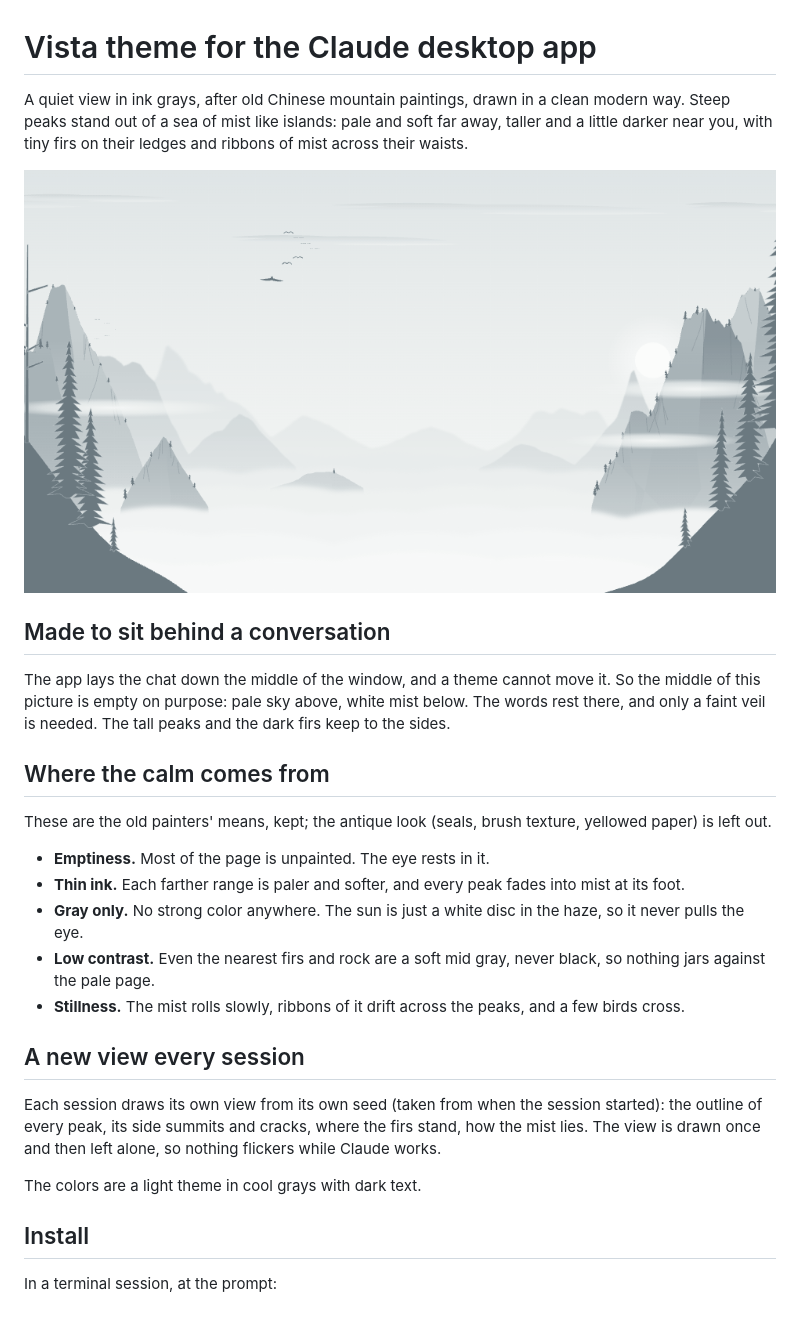
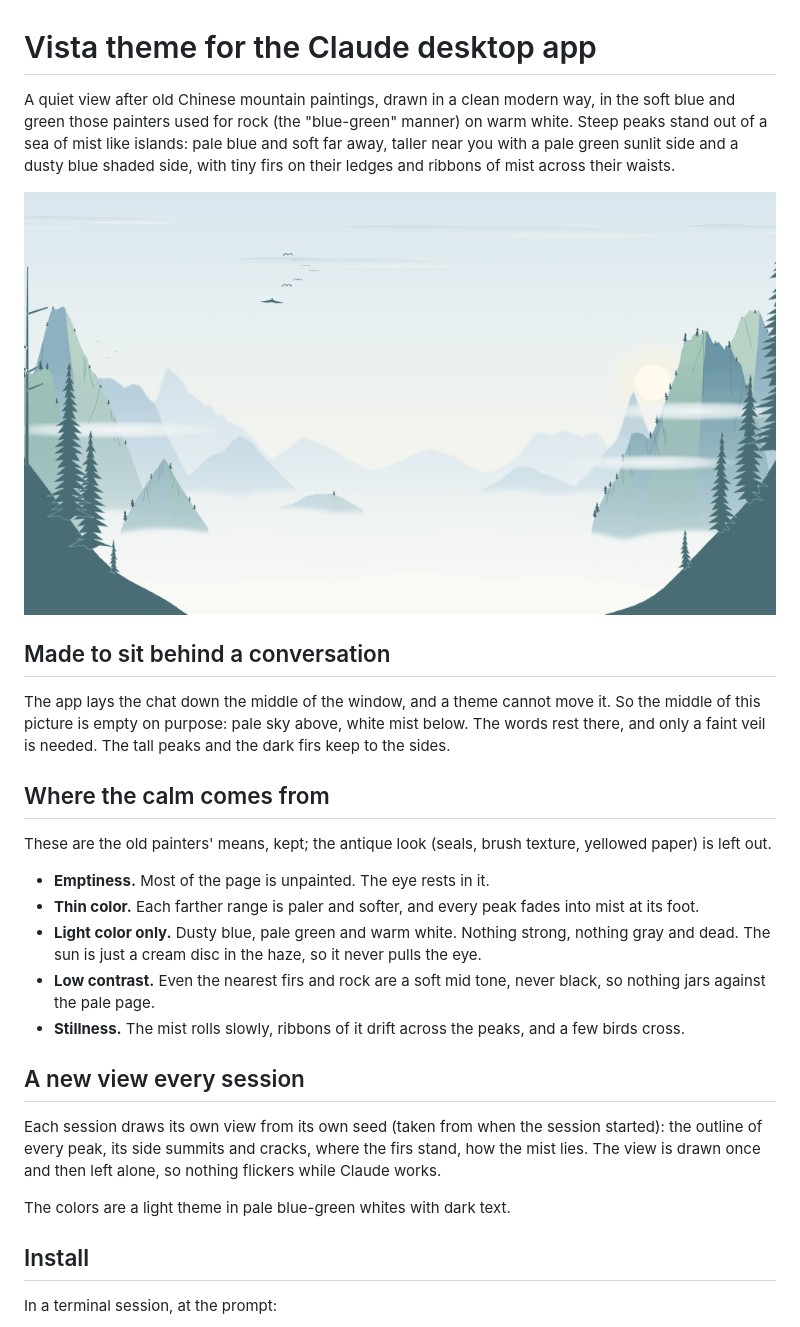
Before and after one commit to cktang88/claude-vista-theme, a Markdown page: README.md, the part around one of its changes. GitHub-like rendering; pictures changed too: docs/preview.gif.

Commit message:
Bring light color back: dusty blue and pale green peaks, warm white mist, pale blue sky

```diff
--- a/README.md
+++ b/README.md
@@ -1,4 +1,4 @@
 # Vista theme for the Claude desktop app
 
-A quiet view in ink grays, after old Chinese mountain paintings, drawn in a clean modern way. Steep peaks stand out of a sea of mist like islands: pale and soft far away, taller and a little darker near you, with tiny firs on their ledges and ribbons of mist across their waists.
+A quiet view after old Chinese mountain paintings, drawn in a clean modern way, in the soft blue and green those painters used for rock (the "blue-green" manner) on warm white. Steep peaks stand out of a sea of mist like islands: pale blue and soft far away, taller near you with a pale green sunlit side and a dusty blue shaded side, with tiny firs on their ledges and ribbons of mist across their waists.
 
@@ -13,16 +13,16 @@ The app lays the chat down the middle of the window, and a theme cannot move it.
 These are the old painters' means, kept; the antique look (seals, brush texture, yellowed paper) is left out.
 
 - **Emptiness.** Most of the page is unpainted. The eye rests in it.
-- **Thin ink.** Each farther range is paler and softer, and every peak fades into mist at its foot.
-- **Gray only.** No strong color anywhere. The sun is just a white disc in the haze, so it never pulls the eye.
-- **Low contrast.** Even the nearest firs and rock are a soft mid gray, never black, so nothing jars against the pale page.
+- **Thin color.** Each farther range is paler and softer, and every peak fades into mist at its foot.
+- **Light color only.** Dusty blue, pale green and warm white. Nothing strong, nothing gray and dead. The sun is just a cream disc in the haze, so it never pulls the eye.
+- **Low contrast.** Even the nearest firs and rock are a soft mid tone, never black, so nothing jars against the pale page.
 - **Stillness.** The mist rolls slowly, ribbons of it drift across the peaks, and a few birds cross.
 
 ## A new view every session
 
 Each session draws its own view from its own seed (taken from when the session started): the outline of every peak, its side summits and cracks, where the firs stand, how the mist lies. The view is drawn once and then left alone, so nothing flickers while Claude works.
 
-The colors are a light theme in cool grays with dark text.
+The colors are a light theme in pale blue-green whites with dark text.
 
 ## Install
 
```
Also changed, not shown: other parts of README.md (+1 -1 lines), docs/references.md (+12 -3 lines), .claude-plugin/icon.png, 8 other files.
